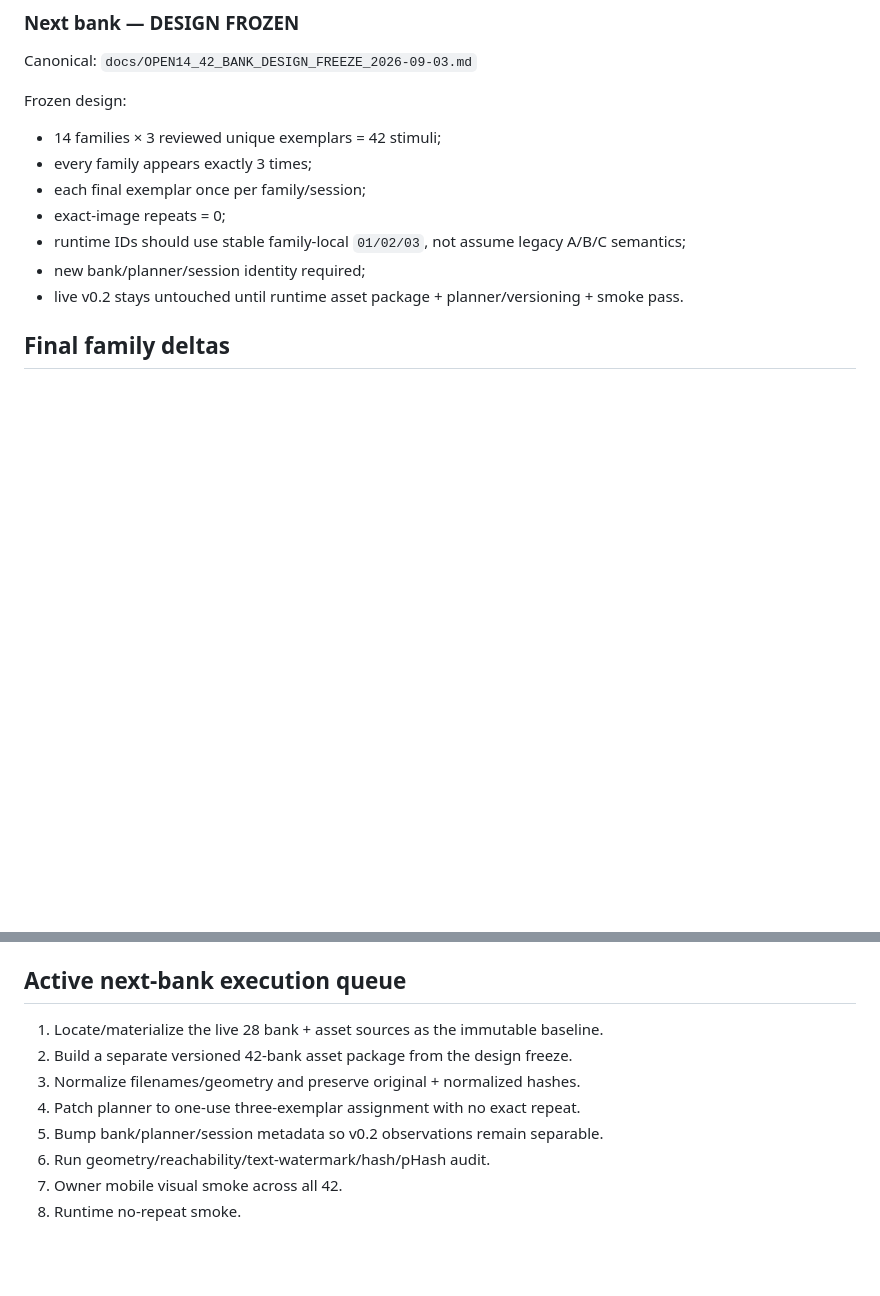
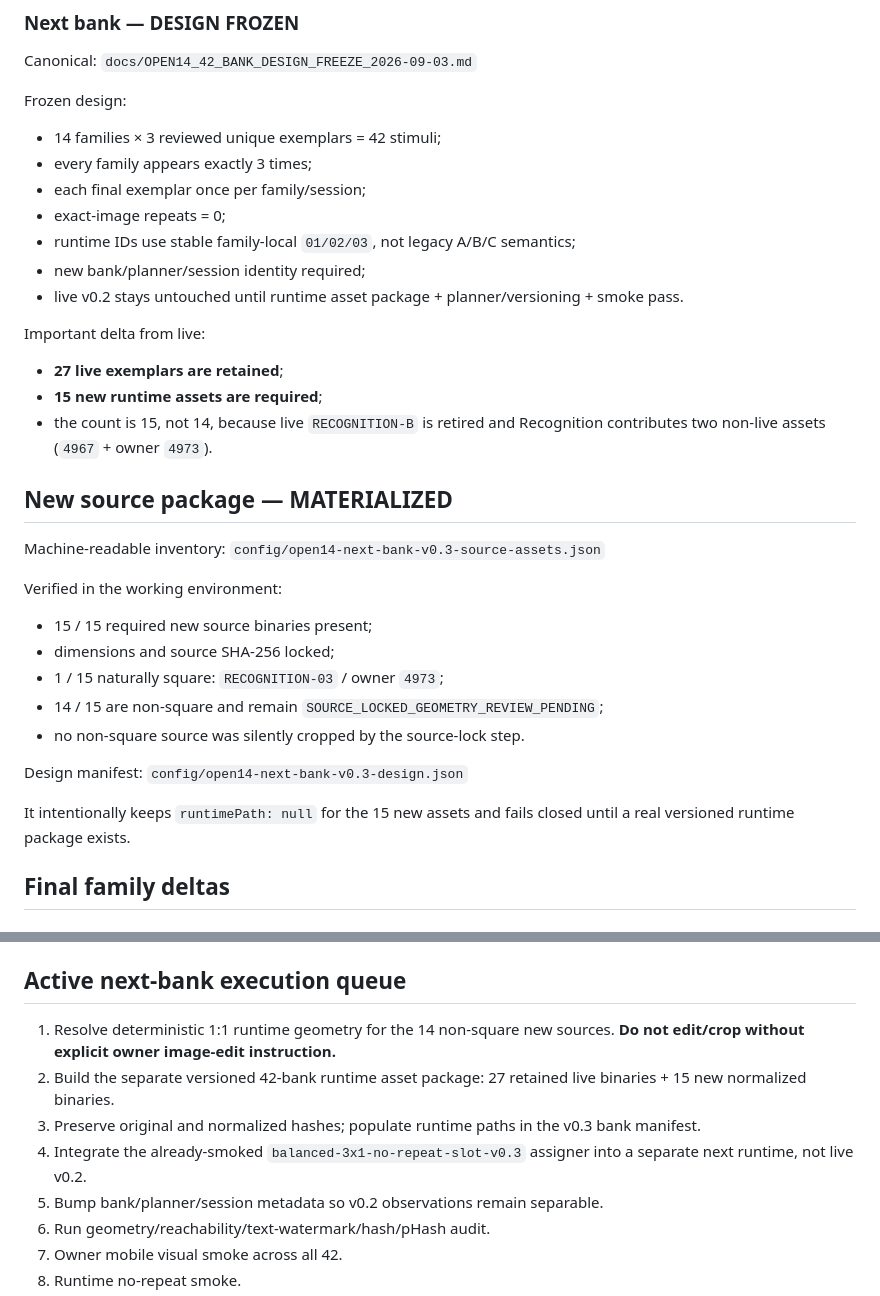
Before and after one commit to olemoz1977/2rasi-web, a Markdown page: tools/priolens/RESUME_HERE.md, 2 parts joined by grey strips. GitHub-like rendering; blank space fills up the shorter version.

```diff
--- a/tools/priolens/RESUME_HERE.md
+++ b/tools/priolens/RESUME_HERE.md
@@ -63,9 +65,31 @@ Frozen design:
 - every family appears exactly 3 times;
 - each final exemplar once per family/session;
 - exact-image repeats = 0;
-- runtime IDs should use stable family-local `01/02/03`, not assume legacy A/B/C semantics;
+- runtime IDs use stable family-local `01/02/03`, not legacy A/B/C semantics;
 - new bank/planner/session identity required;
 - live v0.2 stays untouched until runtime asset package + planner/versioning + smoke pass.
+
+Important delta from live:
+- **27 live exemplars are retained**;
+- **15 new runtime assets are required**;
+- the count is 15, not 14, because live `RECOGNITION-B` is retired and Recognition contributes two non-live assets (`4967` + owner `4973`).
+
+## New source package — MATERIALIZED
+
+Machine-readable inventory:
+`config/open14-next-bank-v0.3-source-assets.json`
+
+Verified in the working environment:
+- 15 / 15 required new source binaries present;
+- dimensions and source SHA-256 locked;
+- 1 / 15 naturally square: `RECOGNITION-03` / owner `4973`;
+- 14 / 15 are non-square and remain `SOURCE_LOCKED_GEOMETRY_REVIEW_PENDING`;
+- no non-square source was silently cropped by the source-lock step.
+
+Design manifest:
+`config/open14-next-bank-v0.3-design.json`
+
+It intentionally keeps `runtimePath: null` for the 15 new assets and fails closed until a real versioned runtime package exists.
 
 ## Final family deltas
 
@@ -146,10 +191,10 @@ Always exclude `SYSTEM_SMOKE_DO_NOT_ANALYZE`; keep language as an analysis facto
 
 ## Active next-bank execution queue
 
-1. Locate/materialize the live 28 bank + asset sources as the immutable baseline.
-2. Build a separate versioned 42-bank asset package from the design freeze.
-3. Normalize filenames/geometry and preserve original + normalized hashes.
-4. Patch planner to one-use three-exemplar assignment with no exact repeat.
+1. Resolve deterministic 1:1 runtime geometry for the 14 non-square new sources. **Do not edit/crop without explicit owner image-edit instruction.**
+2. Build the separate versioned 42-bank runtime asset package: 27 retained live binaries + 15 new normalized binaries.
+3. Preserve original and normalized hashes; populate runtime paths in the v0.3 bank manifest.
+4. Integrate the already-smoked `balanced-3x1-no-repeat-slot-v0.3` assigner into a separate next runtime, not live v0.2.
 5. Bump bank/planner/session metadata so v0.2 observations remain separable.
 6. Run geometry/reachability/text-watermark/hash/pHash audit.
 7. Owner mobile visual smoke across all 42.
```
Also changed, not shown: other parts of tools/priolens/RESUME_HERE.md (+40 -17 lines).
